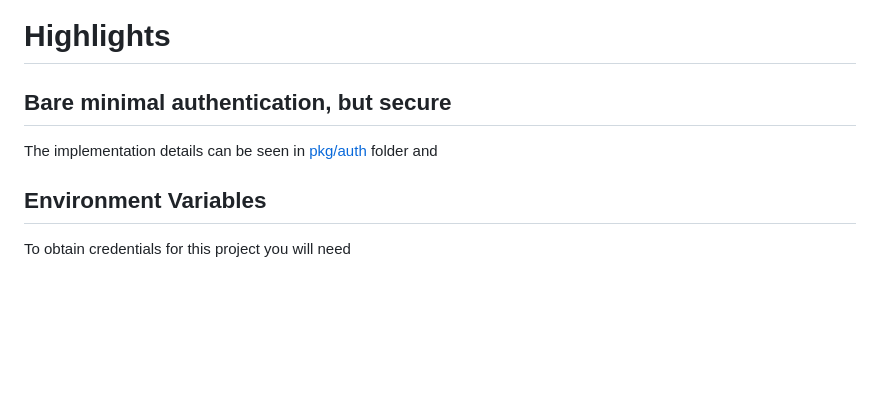
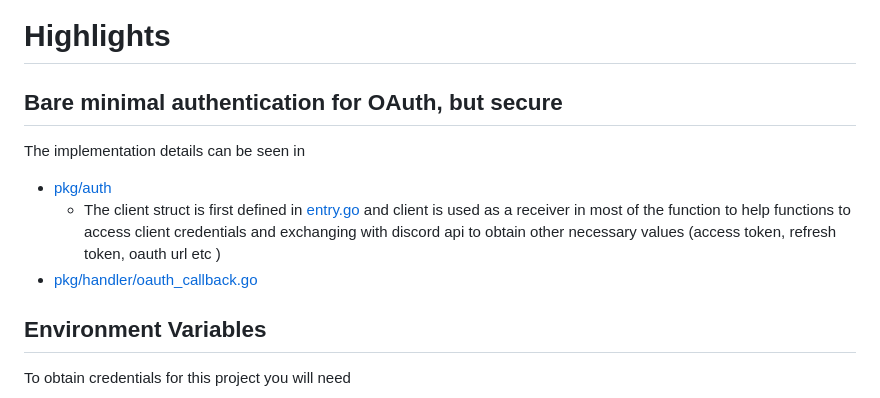
Before and after one commit to zmzlois/LinkGoGo, a Markdown page: README.md, the part around the change. Drawn GitHub-style; blank space fills up the shorter version.

```diff
--- a/README.md
+++ b/README.md
@@ -41,8 +41,11 @@ Alternatively if you need to start with a Postgres database you can do a `docker
 
 # Highlights
 
-## Bare minimal authentication, but secure
-The implementation details can be seen in [pkg/auth](./pkg/auth) folder and
+## Bare minimal authentication for OAuth, but secure
+The implementation details can be seen in
+- [pkg/auth](./pkg/auth)
+    - The client struct is first defined in [entry.go](./pkg/auth/entry.go) and client is used as a receiver in most of the function to help functions to access client credentials and exchanging with discord api to obtain other necessary values (access token, refresh token, oauth url etc )
+- [pkg/handler/oauth_callback.go](./pkg/handler/oauth_callback.go)
 
 
 ## Environment Variables
```
